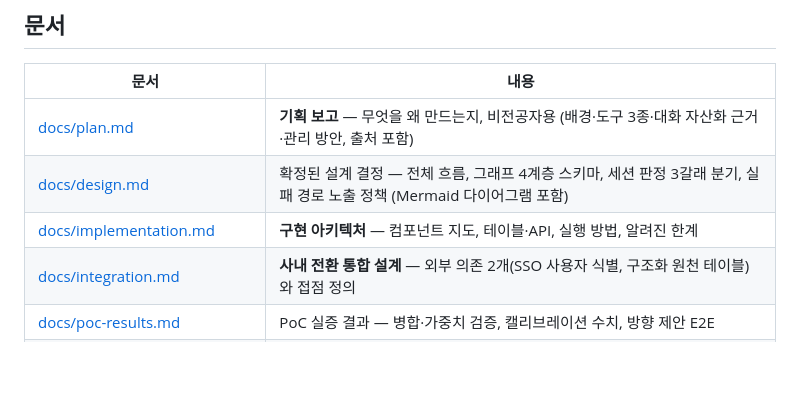
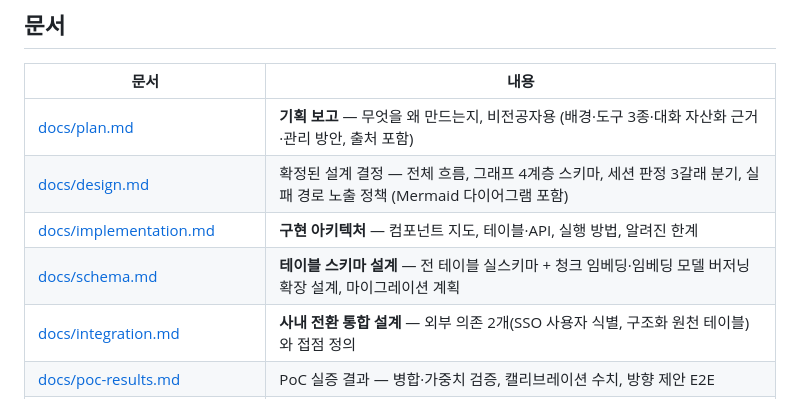
Before and after one commit to catinbox276/graph-search-chat, a Markdown page: README.md, the part around the change. Drawn GitHub-style; blank space fills up the shorter version.

```diff
--- a/README.md
+++ b/README.md
@@ -30,6 +30,7 @@ flowchart LR
 | [docs/plan.md](docs/plan.md) | **기획 보고** — 무엇을 왜 만드는지, 비전공자용 (배경·도구 3종·대화 자산화 근거·관리 방안, 출처 포함) |
 | [docs/design.md](docs/design.md) | 확정된 설계 결정 — 전체 흐름, 그래프 4계층 스키마, 세션 판정 3갈래 분기, 실패 경로 노출 정책 (Mermaid 다이어그램 포함) |
 | [docs/implementation.md](docs/implementation.md) | **구현 아키텍처** — 컴포넌트 지도, 테이블·API, 실행 방법, 알려진 한계 |
+| [docs/schema.md](docs/schema.md) | **테이블 스키마 설계** — 전 테이블 실스키마 + 청크 임베딩·임베딩 모델 버저닝 확장 설계, 마이그레이션 계획 |
 | [docs/integration.md](docs/integration.md) | **사내 전환 통합 설계** — 외부 의존 2개(SSO 사용자 식별, 구조화 원천 테이블)와 접점 정의 |
 | [docs/poc-results.md](docs/poc-results.md) | PoC 실증 결과 — 병합·가중치 검증, 캘리브레이션 수치, 방향 제안 E2E |
 | [docs/research.md](docs/research.md) | 조사 보고 — 기존 오픈소스(Graphiti·cognee·GraphRAG 등) 커버리지, 관련 논문 20여 편, 알려진 문제점 6가지 (전부 출처 링크 포함) |
```
Also changed, not shown: CLAUDE.md (+1 -0 lines), docs/schema.md (added, +151 -0 lines).
